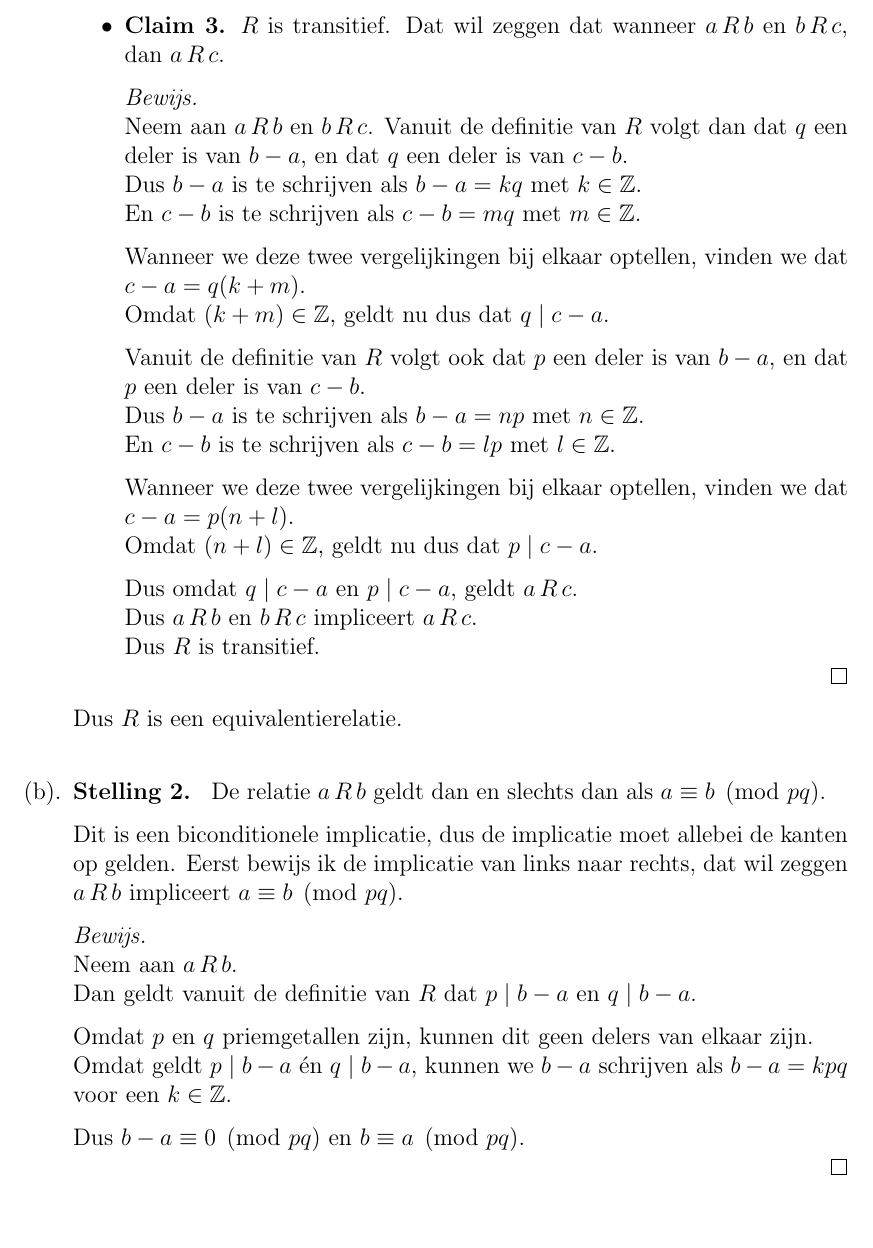
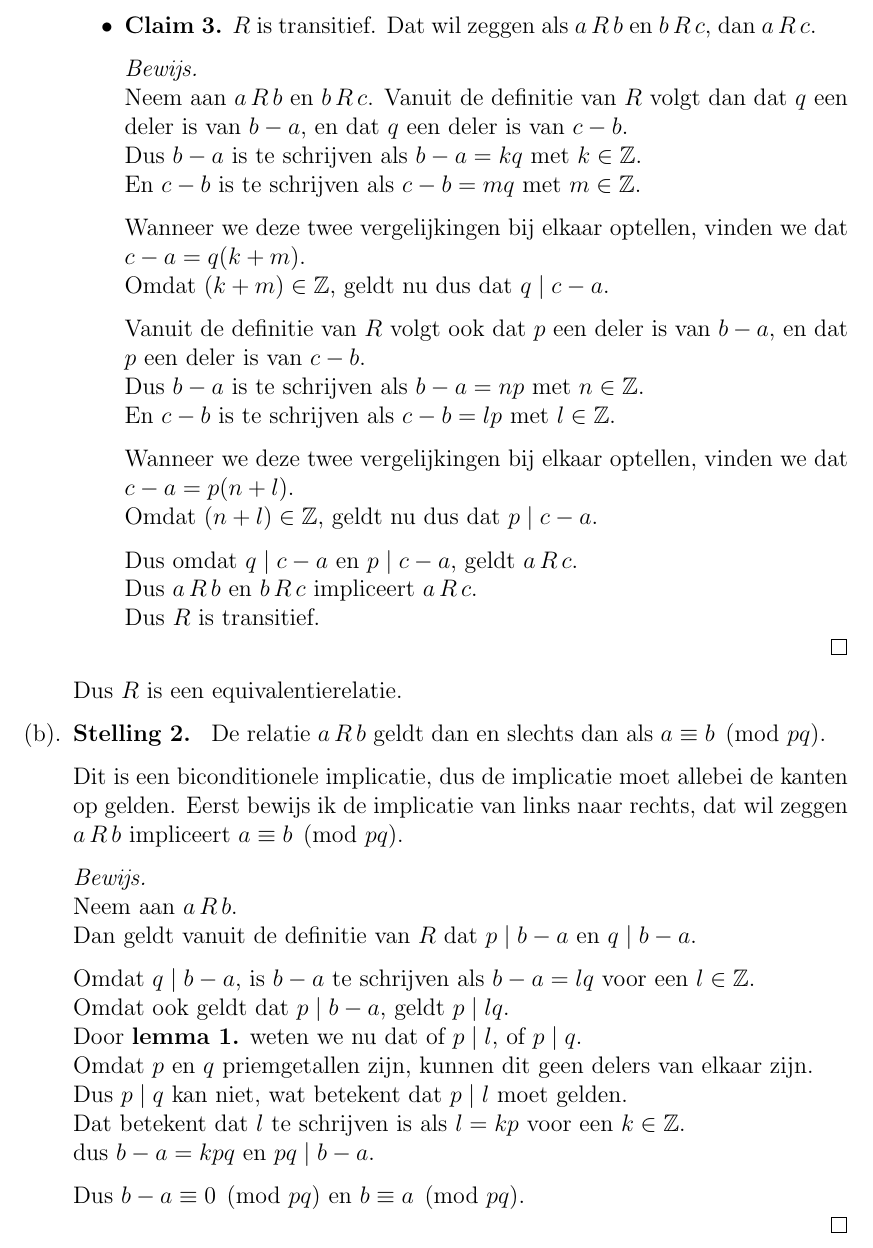
Before and after one commit to Boris00035/Unispul, a LaTeX document (Bewijzen/Inleveropdrachten/jaar1blok1inleveropgave4/main.tex): part of page 2 of 3, cut so that both start at the same text. Compiled offline with pdfLaTeX.

Commit message:
inlever4 poging2

```diff
--- a/Bewijzen/Inleveropdrachten/jaar1blok1inleveropgave4/main.tex
+++ b/Bewijzen/Inleveropdrachten/jaar1blok1inleveropgave4/main.tex
@@ -92,9 +93,10 @@ $b - a$ deelbaar is door zowel $p$ als $q$. \newline
     \newpage
     \item
     \begin{shortclaim}
-      $R$ is transitief. Dat wil zeggen dat wanneer $a\,R\,b$ en $b\,R\,c$,
+      $R$ is transitief. Dat wil zeggen als $a\,R\,b$ en $b\,R\,c$,
       dan $a\,R\,c$.
     \end{shortclaim}
+    \setcounter{claim}{0}
 
     \begin{proof} $ $ \newline
       Neem aan $a\,R\,b$ en $b\,R\,c$.
@@ -121,9 +123,8 @@ $b - a$ deelbaar is door zowel $p$ als $q$. \newline
       Dus $R$ is transitief. \newline
     \end{proof}
   \end{itemize}
+  Dus $R$ is een equivalentierelatie.
 
-  \setcounter{claim}{0}
-  Dus $R$ is een equivalentierelatie. \newline
   \item
   \begin{shortthm} \label{theorem2}
     De relatie $a\,R\,b$ geldt dan en slechts dan als $a \equiv b \pmod{pq}$.
@@ -137,9 +138,15 @@ $b - a$ deelbaar is door zowel $p$ als $q$. \newline
     Neem aan $a\,R\,b$. \newline
     Dan geldt vanuit de definitie van $R$ dat $p \mid b - a$ en $q \mid b - a$.
 
-    Omdat $p$ en $q$ priemgetallen zijn, kunnen dit geen delers van elkaar zijn. \newline
-    Omdat geldt $p \mid b - a$ \'en $q \mid b - a$,
-    kunnen we $b - a$ schrijven als $b - a = kpq$ voor een $k \in \mathbb{Z}$.
+    Omdat $q \mid b - a$, is $b - a$ te schrijven als $b - a = lq$
+    voor een $l \in \mathbb{Z}$. \newline
+    Omdat ook geldt dat $p \mid b - a$, geldt $p \mid lq$. \newline
+    Door \textbf{\cref{lemma1}.} weten we nu dat of $p \mid l$, of $p \mid q$. \newline
+    Omdat $p$ en $q$ priemgetallen zijn,
+    kunnen dit geen delers van elkaar zijn. \newline
+    Dus $p \mid q$ kan niet, wat betekent dat $p \mid l$ moet gelden. \newline
+    Dat betekent dat $l$ te schrijven is als $l = kp$ voor een $k \in \mathbb{Z}$. \newline
+    dus $b - a = kpq$ en $pq \mid b - a$.
 
     Dus $b - a \equiv 0 \pmod{pq}$ en $b \equiv a \pmod{pq}$. \newline
   \end{proof}
```
Also changed, not shown: Bewijzen/Inleveropdrachten/jaar1blok1inleveropgave4/main.pdf, Bewijzen/Inleveropdrachten/jaar1blok1inleveropgave4/main.tex (18 more changed lines).
